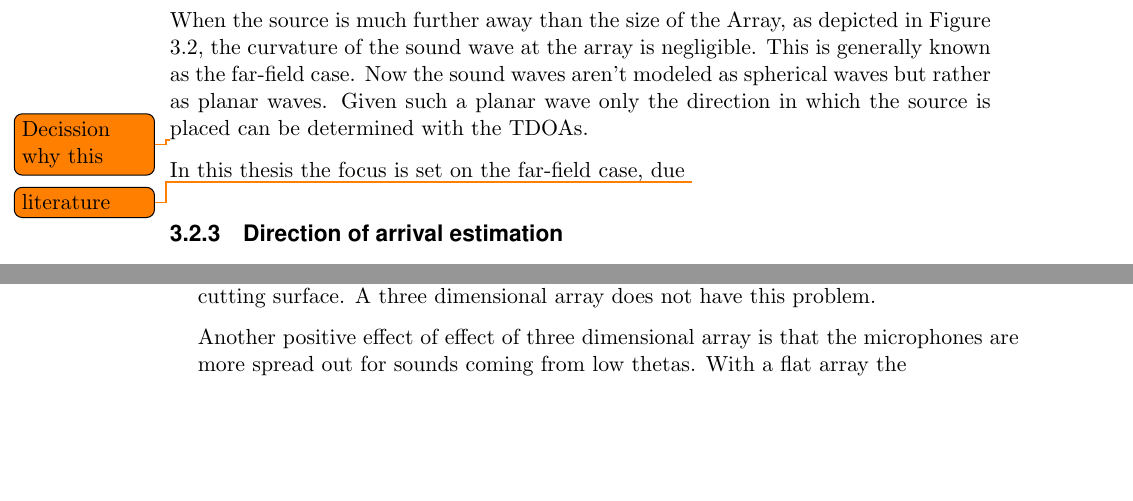
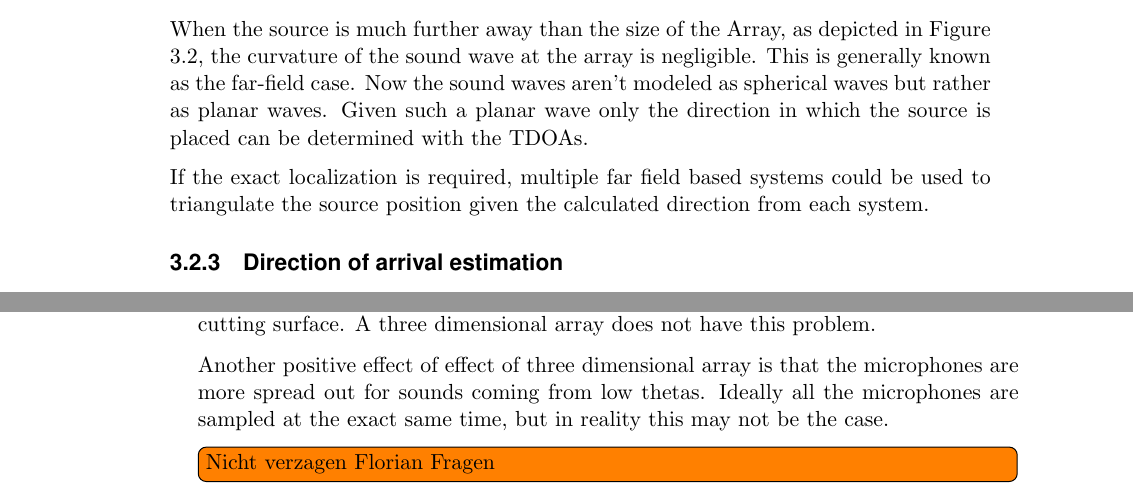
Before and after one commit to PA-OST-2023/heron-documentation, a LaTeX thesis (PA_Project_Heron.tex, which reads sections/3_source_localization.tex, sections/5_array_evaluation.tex): two parts of pages 24 and 53 of 95, joined at a grey line, cut so that both start at the same text, the shorter picture padded with empty space. Compiled offline with pdfLaTeX.

Commit message:
minor corrections

```diff
--- a/sections/3_source_localization.tex
+++ b/sections/3_source_localization.tex
@@ -85,9 +84,8 @@ Given such a planar wave only the direction in which the source is placed can be
 	\label{ssl:fig:far field}
 \end{figure}
 
-\todo{Decission why this}
-In this thesis the focus is set on the far-field case, due
-\todo{literature}
+If the exact localization is required, multiple far field based systems could be
+used to triangulate the source position given the calculated direction from each system.
 
 \subsection{Direction of arrival estimation}
 Lots of research has been made on how to estimate the \acrfull*{doa} of a source
--- a/sections/5_array_evaluation.tex
+++ b/sections/5_array_evaluation.tex
@@ -359,7 +360,9 @@ A three dimensional array does not have this problem.
 Another positive effect of effect of three dimensional array is
 that the microphones are more spread out for sounds
 coming from low thetas.
-With a flat array the
+Ideally all the microphones are sampled at the exact same time, but in
+reality this may not be the case.
+\todo[inline]{Nicht verzagen Florian Fragen}
 
 
 \newpage
```
Also changed, not shown: images/5_array_evaluation/final_flat_PAP.pdf, images/5_array_evaluation/final_flat_area.pdf, images/5_array_evaluation/tilt_PAP.pdf, images/5_array_evaluation/tilt_area.pdf, sections/3_source_localization.tex (11 more changed lines), sections/5_array_evaluation.tex (5 more changed lines).
